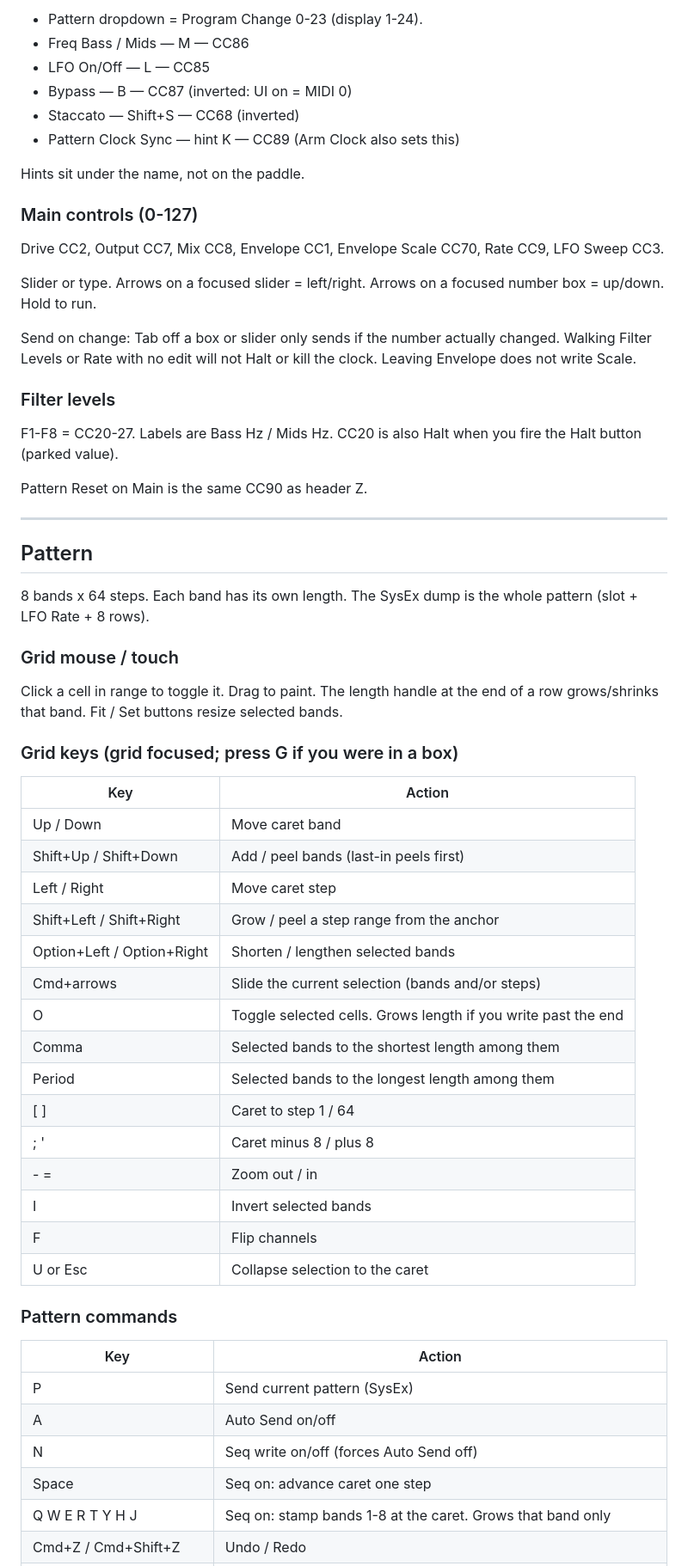
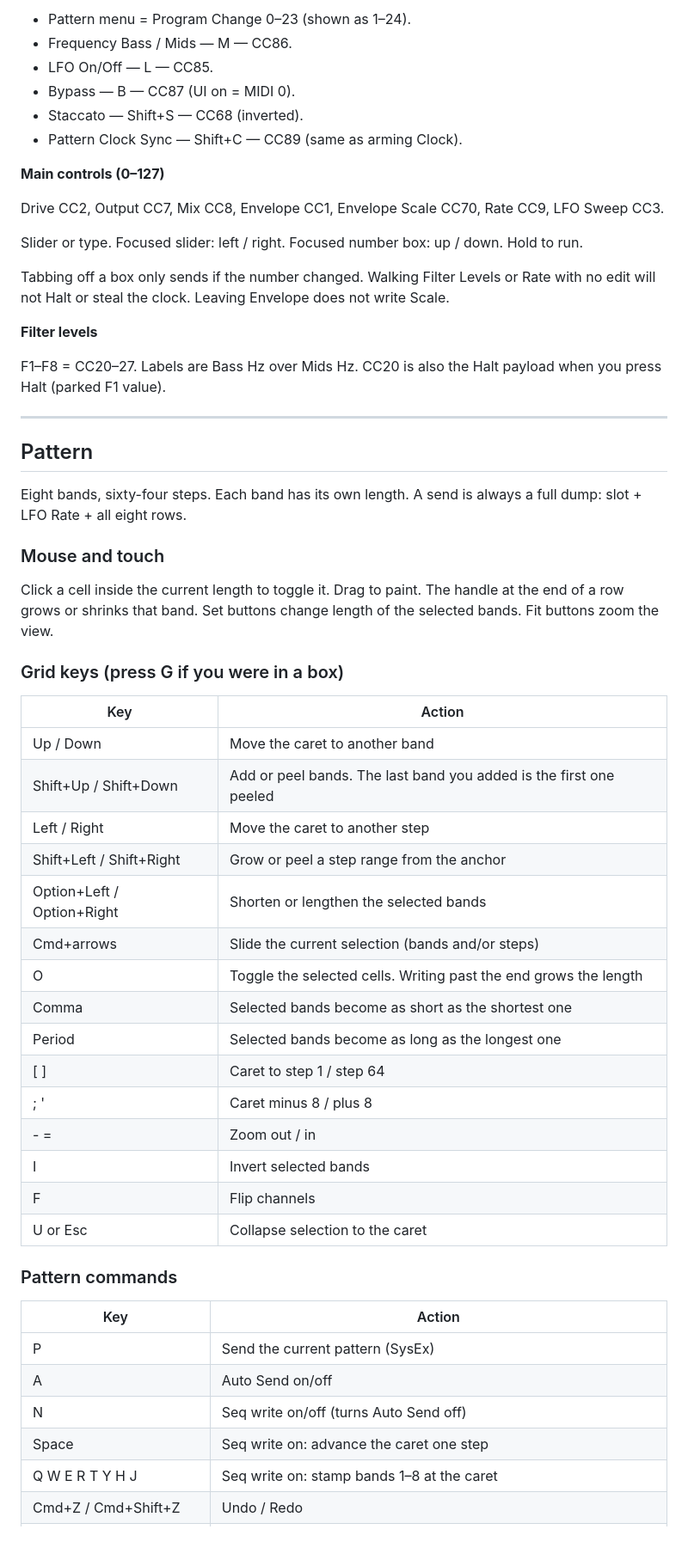
Before and after one commit to NT1ME/murfeditor, a Markdown page: README.md, the part around one of its changes. Shown at 86% size. Rendered like a GitHub page; blank space fills up the shorter version.

```diff
--- a/README.md
+++ b/README.md
@@ -107,51 +131,47 @@ T on the Clips page is Tap tempo.
 
-- Pattern dropdown = Program Change 0-23 (display 1-24).
-- Freq Bass / Mids — M — CC86
-- LFO On/Off — L — CC85
-- Bypass — B — CC87 (inverted: UI on = MIDI 0)
-- Staccato — Shift+S — CC68 (inverted)
-- Pattern Clock Sync — hint K — CC89 (Arm Clock also sets this)
+- Pattern menu = Program Change 0–23 (shown as 1–24).
+- Frequency Bass / Mids — M — CC86.
+- LFO On/Off — L — CC85.
+- Bypass — B — CC87 (UI on = MIDI 0).
+- Staccato — Shift+S — CC68 (inverted).
+- Pattern Clock Sync — Shift+C — CC89 (same as arming Clock).
 
-Hints sit under the name, not on the paddle.
-
-### Main controls (0-127)
+**Main controls (0–127)**
 
 Drive CC2, Output CC7, Mix CC8, Envelope CC1, Envelope Scale CC70, Rate CC9, LFO Sweep CC3.
 
-Slider or type. Arrows on a focused slider = left/right. Arrows on a focused number box = up/down. Hold to run.
+Slider or type. Focused slider: left / right. Focused number box: up / down. Hold to run.
 
-Send on change: Tab off a box or slider only sends if the number actually changed. Walking Filter Levels or Rate with no edit will not Halt or kill the clock. Leaving Envelope does not write Scale.
+Tabbing off a box only sends if the number changed. Walking Filter Levels or Rate with no edit will not Halt or steal the clock. Leaving Envelope does not write Scale.
 
-### Filter levels
+**Filter levels**
 
-F1-F8 = CC20-27. Labels are Bass Hz / Mids Hz. CC20 is also Halt when you fire the Halt button (parked value).
-
-Pattern Reset on Main is the same CC90 as header Z.
+F1–F8 = CC20–27. Labels are Bass Hz over Mids Hz. CC20 is also the Halt payload when you press Halt (parked F1 value).
 
 ---
 
 ## Pattern
 
-8 bands x 64 steps. Each band has its own length. The SysEx dump is the whole pattern (slot + LFO Rate + 8 rows).
+Eight bands, sixty-four steps. Each band has its own length. A send is always a full dump: slot + LFO Rate + all eight rows.
 
-### Grid mouse / touch
+### Mouse and touch
 
-Click a cell in range to toggle it. Drag to paint. The length handle at the end of a row grows/shrinks that band. Fit / Set buttons resize selected bands.
+Click a cell inside the current length to toggle it. Drag to paint. The handle at the end of a row grows or shrinks that band. Set buttons change length of the selected bands. Fit buttons zoom the view.
 
-### Grid keys (grid focused; press G if you were in a box)
+### Grid keys (press G if you were in a box)
 
 | Key | Action |
 |-----|--------|
-| Up / Down | Move caret band |
-| Shift+Up / Shift+Down | Add / peel bands (last-in peels first) |
-| Left / Right | Move caret step |
-| Shift+Left / Shift+Right | Grow / peel a step range from the anchor |
-| Option+Left / Option+Right | Shorten / lengthen selected bands |
+| Up / Down | Move the caret to another band |
+| Shift+Up / Shift+Down | Add or peel bands. The last band you added is the first one peeled |
+| Left / Right | Move the caret to another step |
+| Shift+Left / Shift+Right | Grow or peel a step range from the anchor |
+| Option+Left / Option+Right | Shorten or lengthen the selected bands |
 | Cmd+arrows | Slide the current selection (bands and/or steps) |
-| O | Toggle selected cells. Grows length if you write past the end |
-| Comma | Selected bands to the shortest length among them |
-| Period | Selected bands to the longest length among them |
-| [ ] | Caret to step 1 / 64 |
+| O | Toggle the selected cells. Writing past the end grows the length |
+| Comma | Selected bands become as short as the shortest one |
+| Period | Selected bands become as long as the longest one |
+| [ ] | Caret to step 1 / step 64 |
 | ; ' | Caret minus 8 / plus 8 |
 | - = | Zoom out / in |
 | I | Invert selected bands |
@@ -162,9 +182,9 @@ Click a cell in range to toggle it. Drag to paint. The length handle at the end
 
 | Key | Action |
 |-----|--------|
-| P | Send current pattern (SysEx) |
+| P | Send the current pattern (SysEx) |
 | A | Auto Send on/off |
-| N | Seq write on/off (forces Auto Send off) |
-| Space | Seq on: advance caret one step |
-| Q W E R T Y H J | Seq on: stamp bands 1-8 at the caret. Grows that band only |
+| N | Seq write on/off (turns Auto Send off) |
+| Space | Seq write on: advance the caret one step |
+| Q W E R T Y H J | Seq write on: stamp bands 1–8 at the caret |
 | Cmd+Z / Cmd+Shift+Z | Undo / Redo |
```
Also changed, not shown: other parts of README.md (+208 -123 lines).
